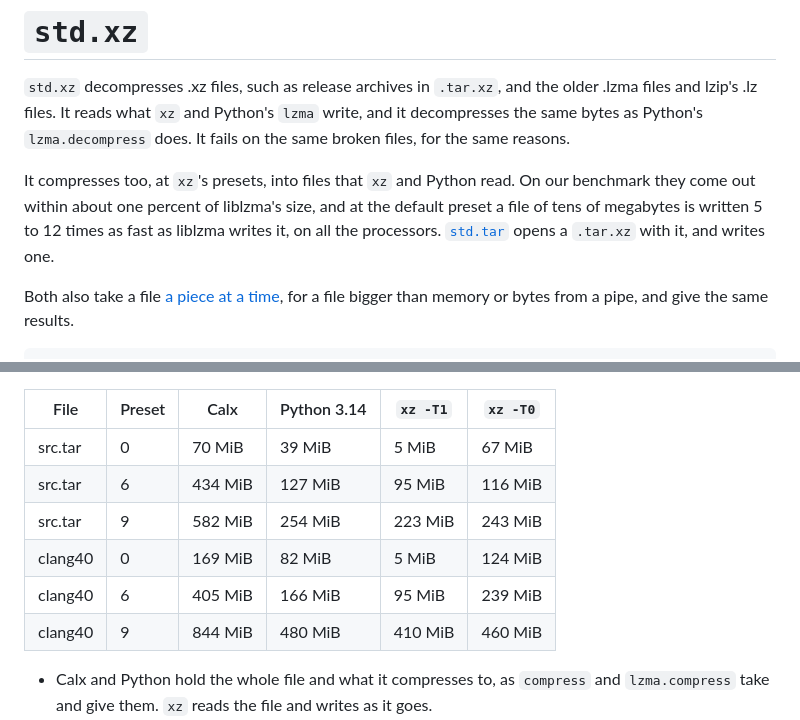
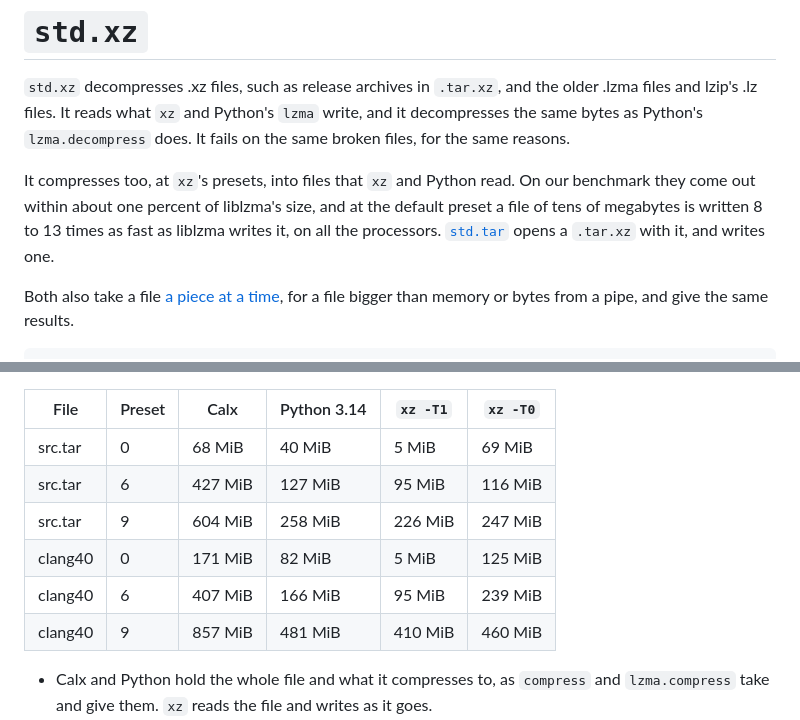
Before and after one commit to ellipog/calx, a Markdown page: docs/std/xz.md, 2 parts joined by grey strips. Drawn GitHub-style.

```diff
--- a/docs/std/xz.md
+++ b/docs/std/xz.md
@@ -7,7 +7,7 @@ description: .xz, .lzma and .lz files decompressed as Python's lzma.decompress r
 
 `std.xz` decompresses .xz files, such as release archives in `.tar.xz`, and the older .lzma files and lzip's .lz files. It reads what `xz` and Python's `lzma` write, and it decompresses the same bytes as Python's `lzma.decompress` does. It fails on the same broken files, for the same reasons.
 
-It compresses too, at `xz`'s presets, into files that `xz` and Python read. On our benchmark they come out within about one percent of liblzma's size, and at the default preset a file of tens of megabytes is written 5 to 12 times as fast as liblzma writes it, on all the processors. [`std.tar`](tar.md) opens a `.tar.xz` with it, and writes one.
+It compresses too, at `xz`'s presets, into files that `xz` and Python read. On our benchmark they come out within about one percent of liblzma's size, and at the default preset a file of tens of megabytes is written 8 to 13 times as fast as liblzma writes it, on all the processors. [`std.tar`](tar.md) opens a `.tar.xz` with it, and writes one.
 
 Both also take a file [a piece at a time](#a-piece-at-a-time), for a file bigger than memory or bytes from a pipe, and give the same results.
 
@@ -265,12 +265,12 @@ Finding the matches on all the processors takes more memory than one thread does
 
 | File | Preset | Calx | Python 3.14 | `xz -T1` | `xz -T0` |
 | --- | --- | --- | --- | --- | --- |
-| src.tar | 0 | 70 MiB | 39 MiB | 5 MiB | 67 MiB |
-| src.tar | 6 | 434 MiB | 127 MiB | 95 MiB | 116 MiB |
-| src.tar | 9 | 582 MiB | 254 MiB | 223 MiB | 243 MiB |
-| clang40 | 0 | 169 MiB | 82 MiB | 5 MiB | 124 MiB |
-| clang40 | 6 | 405 MiB | 166 MiB | 95 MiB | 239 MiB |
-| clang40 | 9 | 844 MiB | 480 MiB | 410 MiB | 460 MiB |
+| src.tar | 0 | 68 MiB | 40 MiB | 5 MiB | 69 MiB |
+| src.tar | 6 | 427 MiB | 127 MiB | 95 MiB | 116 MiB |
+| src.tar | 9 | 604 MiB | 258 MiB | 226 MiB | 247 MiB |
+| clang40 | 0 | 171 MiB | 82 MiB | 5 MiB | 125 MiB |
+| clang40 | 6 | 407 MiB | 166 MiB | 95 MiB | 239 MiB |
+| clang40 | 9 | 857 MiB | 481 MiB | 410 MiB | 460 MiB |
 
 - Calx and Python hold the whole file and what it compresses to, as `compress` and `lzma.compress` take and give them. `xz` reads the file and writes as it goes.
 - On a machine with less than twice the memory that finding a block's matches on all the processors would take, `compress` gives each block one thread, as liblzma does, and writes the same bytes.
```
Also changed, not shown: other parts of docs/std/xz.md (+16 -16 lines).
